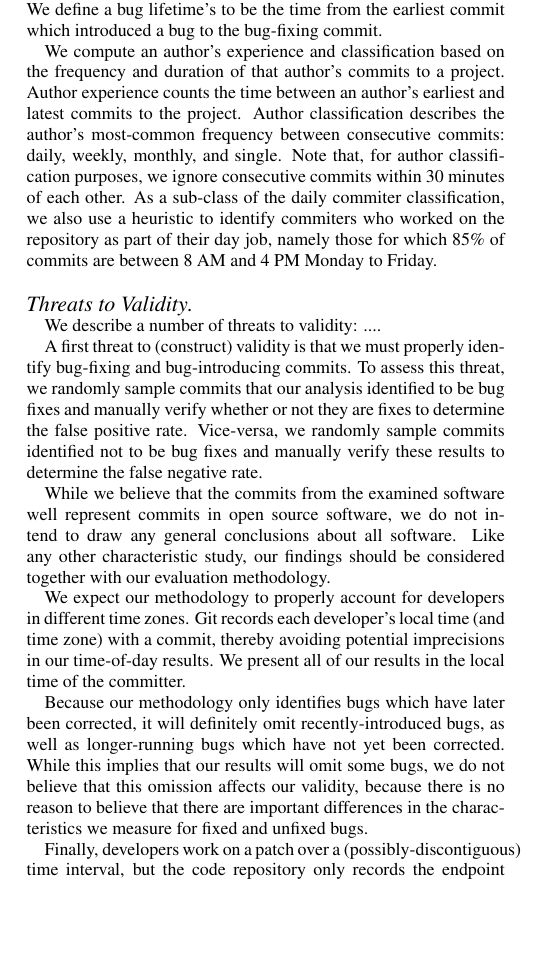
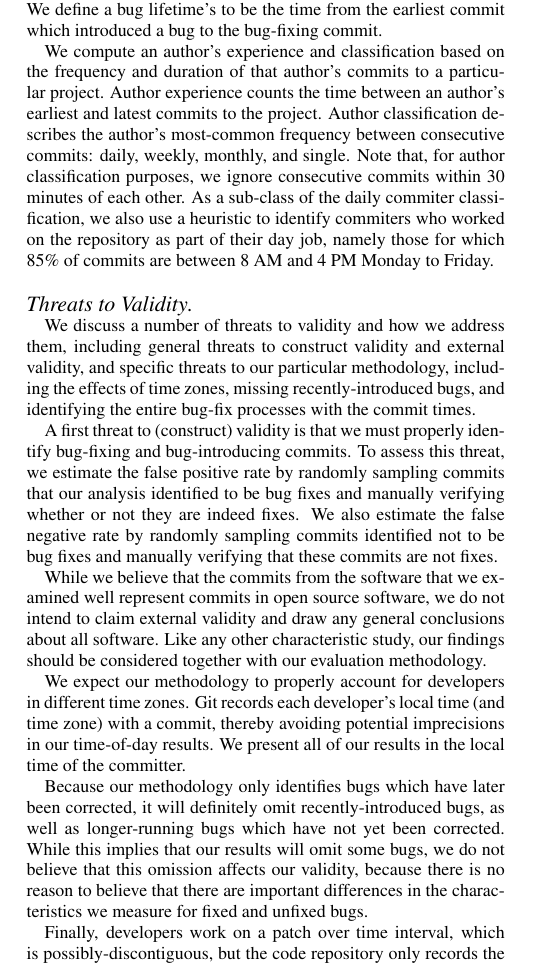
Before and after one commit to eyolfson/scc, a LaTeX paper (msr-2010/paper.tex, which reads msr-2010/methods.tex): part of one column of page 2 of 7 before the commit and part of one column of page 2 of 6 after it, cut so that both start at the same text, the shorter picture padded with empty space. Compiled offline with pdfLaTeX.

Commit message:
Rework threats to validity.

```diff
--- a/msr-2010/methods.tex
+++ b/msr-2010/methods.tex
@@ -67,33 +67,37 @@ be the time from the earliest commit which introduced a bug to the
 bug-fixing commit.
 
 We compute an author's experience and classification based on the
-frequency and duration of that author's commits to a project. Author
-experience counts the time between an author's earliest and latest
-commits to the project. Author classification describes the author's
-most-common frequency between consecutive commits: daily, weekly,
-monthly, and single. Note that, for author classification purposes, we
-ignore consecutive commits within 30 minutes of each other. As a
-sub-class of the daily commiter classification, we also use a
-heuristic to identify commiters who worked on the repository as part
-of their day job, namely those for which 85\% of commits are between 8
-AM and 4 PM Monday to Friday.
+frequency and duration of that author's commits to a particular
+project. Author experience counts the time between an author's
+earliest and latest commits to the project. Author classification
+describes the author's most-common frequency between consecutive
+commits: daily, weekly, monthly, and single. Note that, for author
+classification purposes, we ignore consecutive commits within 30
+minutes of each other. As a sub-class of the daily commiter
+classification, we also use a heuristic to identify commiters who
+worked on the repository as part of their day job, namely those for
+which 85\% of commits are between 8 AM and 4 PM Monday to Friday.
 
 \paragraph{Threats to Validity}
-We describe a number of threats to validity: ....
+We discuss a number of threats to validity and how we address them,
+including general threats to construct validity and external validity,
+and specific threats to our particular methodology, including the
+effects of time zones, missing recently-introduced bugs, and
+identifying the entire bug-fix processes with the commit times.
 
 A first threat to (construct) validity is that we must properly
 identify bug-fixing and bug-introducing commits. To assess this
-threat, we randomly sample commits that our analysis identified to be
-bug fixes and manually verify whether or not they are fixes to
-determine the false positive rate. Vice-versa, we randomly sample
-commits identified not to be bug fixes and manually verify these
-results to determine the false negative rate.
+threat, we estimate the false positive rate by randomly sampling
+commits that our analysis identified to be bug fixes and manually
+verifying whether or not they are indeed fixes.  We also estimate the
+false negative rate by randomly sampling commits identified not to be
+bug fixes and manually verifying that these commits are not fixes.
 
-While we believe that the commits from the examined software well
-represent commits in open source software, we do not intend to draw
-any general conclusions about all software.  Like any other
-characteristic study, our findings should be considered together with
-our evaluation methodology.
+While we believe that the commits from the software that we examined
+well represent commits in open source software, we do not intend to
+claim external validity and draw any general conclusions about all
+software.  Like any other characteristic study, our findings should be
+considered together with our evaluation methodology.
 
 We expect our methodology to properly account for developers in
 different time zones. Git records each developer's local time (and
@@ -109,6 +113,5 @@ this omission affects our validity, because there is no reason to
 believe that there are important differences in the characteristics we
 measure for fixed and unfixed bugs.
 
-Finally, developers work on a patch over a (possibly-discontiguous)
-time interval, but the code repository only records the endpoint of
-that interval. The bug database may contain more information about the
+Finally, developers work on a patch over time interval, which is
+possibly-discontiguous, but the code repository only records the
```
Also changed, not shown: msr-2010/methods.tex (12 more changed lines).
